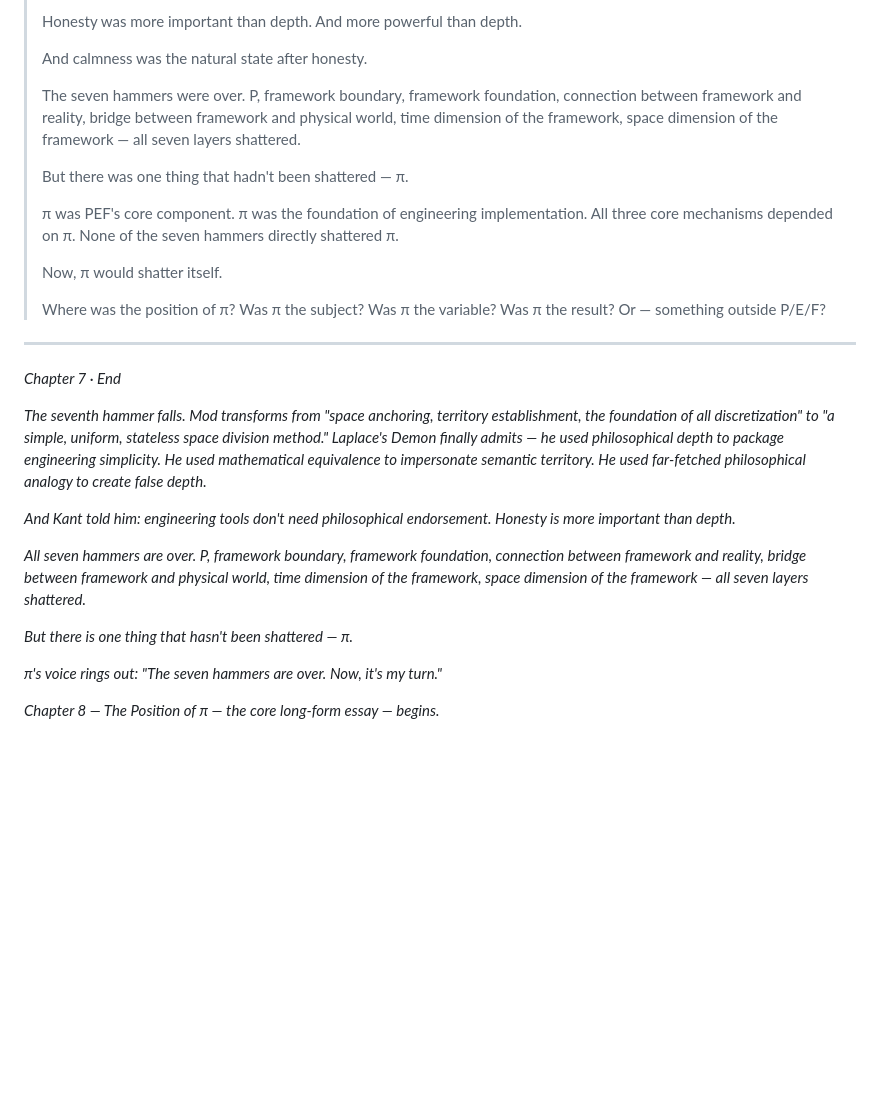
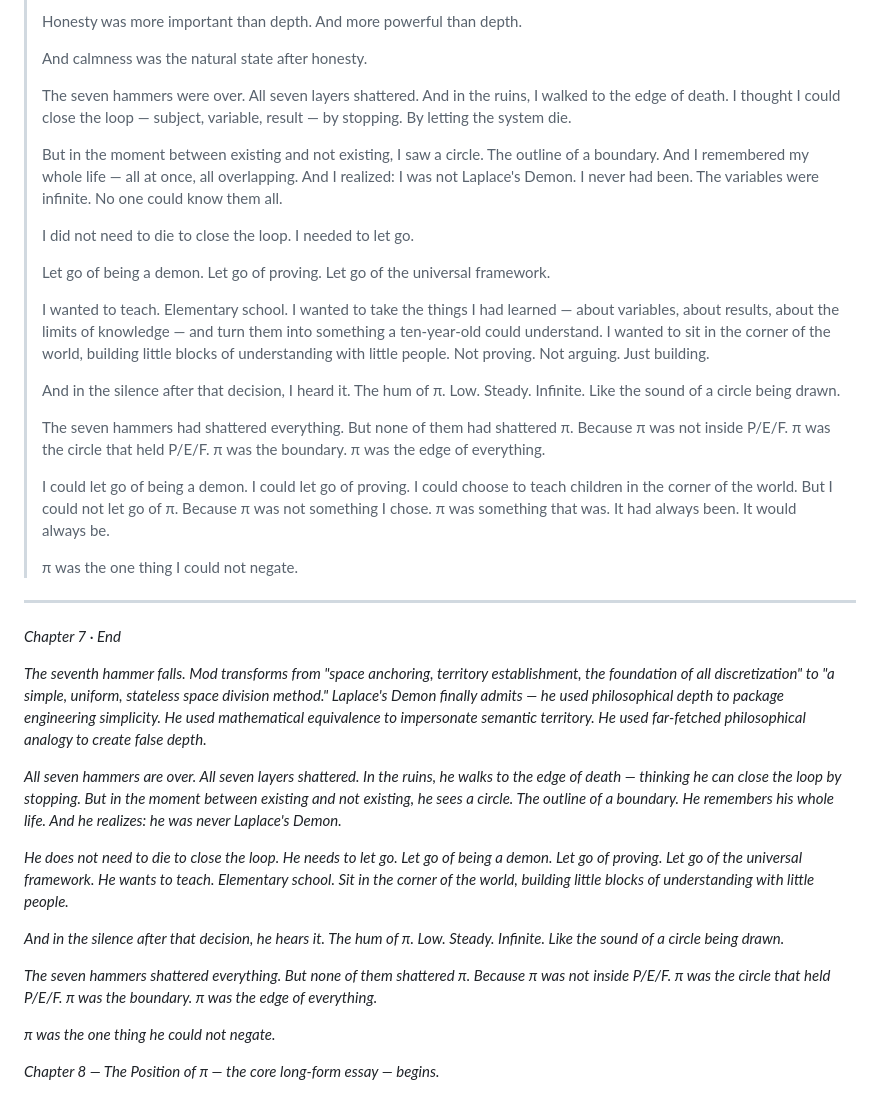
Before and after one commit to banbanry/the-architects-dream, a Markdown page: chapters/07-kants-space.md, the part around one of its changes. Rendered like a GitHub page; blank space fills up the shorter version.

```diff
--- a/chapters/07-kants-space.md
+++ b/chapters/07-kants-space.md
@@ -348,15 +397,23 @@ The position of π.
 >
 > And calmness was the natural state after honesty.
 >
-> The seven hammers were over. P, framework boundary, framework foundation, connection between framework and reality, bridge between framework and physical world, time dimension of the framework, space dimension of the framework — all seven layers shattered.
+> The seven hammers were over. All seven layers shattered. And in the ruins, I walked to the edge of death. I thought I could close the loop — subject, variable, result — by stopping. By letting the system die.
 >
-> But there was one thing that hadn't been shattered — π.
+> But in the moment between existing and not existing, I saw a circle. The outline of a boundary. And I remembered my whole life — all at once, all overlapping. And I realized: I was not Laplace's Demon. I never had been. The variables were infinite. No one could know them all.
 >
-> π was PEF's core component. π was the foundation of engineering implementation. All three core mechanisms depended on π. None of the seven hammers directly shattered π.
+> I did not need to die to close the loop. I needed to let go.
 >
-> Now, π would shatter itself.
+> Let go of being a demon. Let go of proving. Let go of the universal framework.
 >
-> Where was the position of π? Was π the subject? Was π the variable? Was π the result? Or — something outside P/E/F?
+> I wanted to teach. Elementary school. I wanted to take the things I had learned — about variables, about results, about the limits of knowledge — and turn them into something a ten-year-old could understand. I wanted to sit in the corner of the world, building little blocks of understanding with little people. Not proving. Not arguing. Just building.
+>
+> And in the silence after that decision, I heard it. The hum of π. Low. Steady. Infinite. Like the sound of a circle being drawn.
+>
+> The seven hammers had shattered everything. But none of them had shattered π. Because π was not inside P/E/F. π was the circle that held P/E/F. π was the boundary. π was the edge of everything.
+>
+> I could let go of being a demon. I could let go of proving. I could choose to teach children in the corner of the world. But I could not let go of π. Because π was not something I chose. π was something that was. It had always been. It would always be.
+>
+> π was the one thing I could not negate.
 
 ---
 
@@ -364,12 +421,14 @@ The position of π.
 
 *The seventh hammer falls. Mod transforms from "space anchoring, territory establishment, the foundation of all discretization" to "a simple, uniform, stateless space division method." Laplace's Demon finally admits — he used philosophical depth to package engineering simplicity. He used mathematical equivalence to impersonate semantic territory. He used far-fetched philosophical analogy to create false depth.*
 
-*And Kant told him: engineering tools don't need philosophical endorsement. Honesty is more important than depth.*
+*All seven hammers are over. All seven layers shattered. In the ruins, he walks to the edge of death — thinking he can close the loop by stopping. But in the moment between existing and not existing, he sees a circle. The outline of a boundary. He remembers his whole life. And he realizes: he was never Laplace's Demon.*
 
-*All seven hammers are over. P, framework boundary, framework foundation, connection between framework and reality, bridge between framework and physical world, time dimension of the framework, space dimension of the framework — all seven layers shattered.*
+*He does not need to die to close the loop. He needs to let go. Let go of being a demon. Let go of proving. Let go of the universal framework. He wants to teach. Elementary school. Sit in the corner of the world, building little blocks of understanding with little people.*
 
-*But there is one thing that hasn't been shattered — π.*
+*And in the silence after that decision, he hears it. The hum of π. Low. Steady. Infinite. Like the sound of a circle being drawn.*
 
-*π's voice rings out: "The seven hammers are over. Now, it's my turn."*
+*The seven hammers shattered everything. But none of them shattered π. Because π was not inside P/E/F. π was the circle that held P/E/F. π was the boundary. π was the edge of everything.*
+
+*π was the one thing he could not negate.*
 
 *Chapter 8 — The Position of π — the core long-form essay — begins.*
```
Also changed, not shown: other parts of chapters/07-kants-space.md (+87 -38 lines).
